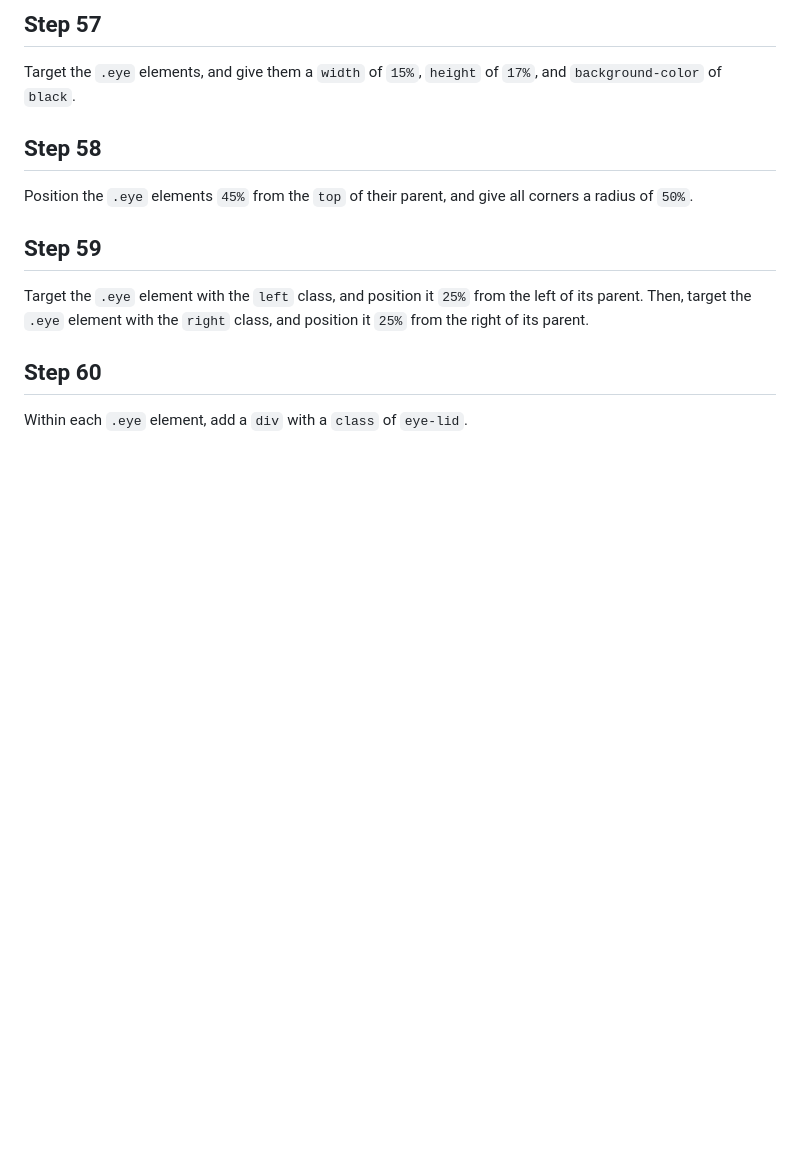
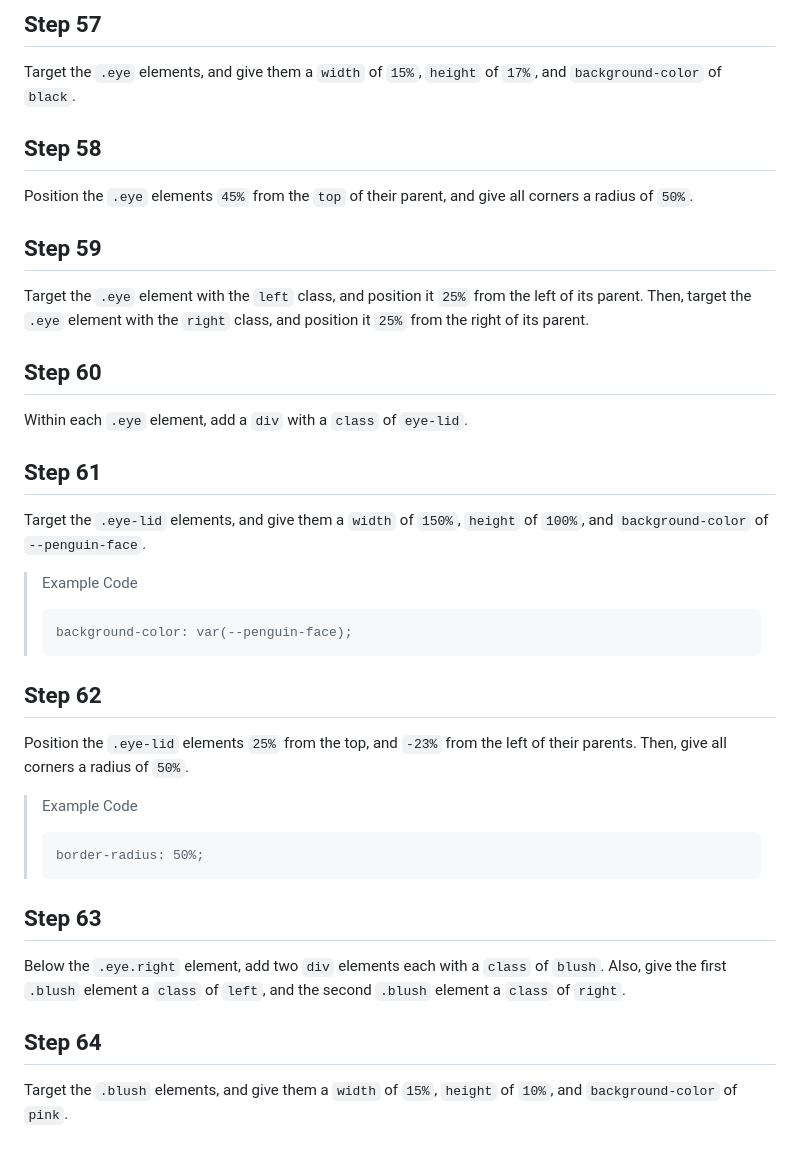
Before and after one commit to GitFocusOfficial/fcc-penguin, a Markdown page: README.md, the part around the change. GitHub-like rendering; blank space fills up the shorter version.

Commit message:
Added Step 61-64 in README.md

````diff
--- a/README.md
+++ b/README.md
@@ -423,3 +423,31 @@ Target the `.eye` element with the `left` class, and position it `25%` from the
 ## Step 60
 
 Within each `.eye` element, add a `div` with a `class` of `eye-lid`.
+
+## Step 61
+
+Target the `.eye-lid` elements, and give them a `width` of `150%`, `height` of `100%`, and `background-color` of `--penguin-face`.
+
+>Example Code
+>
+>```var
+>background-color: var(--penguin-face);
+>```
+
+## Step 62
+
+Position the `.eye-lid` elements `25%` from the top, and `-23%` from the left of their parents. Then, give all corners a radius of `50%`.
+
+>Example Code
+>
+>```radius
+>border-radius: 50%;
+>```
+
+## Step 63
+
+Below the `.eye.right` element, add two `div` elements each with a `class` of `blush`. Also, give the first `.blush` element a `class` of `left`, and the second `.blush` element a `class` of `right`.
+
+## Step 64
+
+Target the `.blush` elements, and give them a `width` of `15%`, `height` of `10%`, and `background-color` of `pink`.
````
